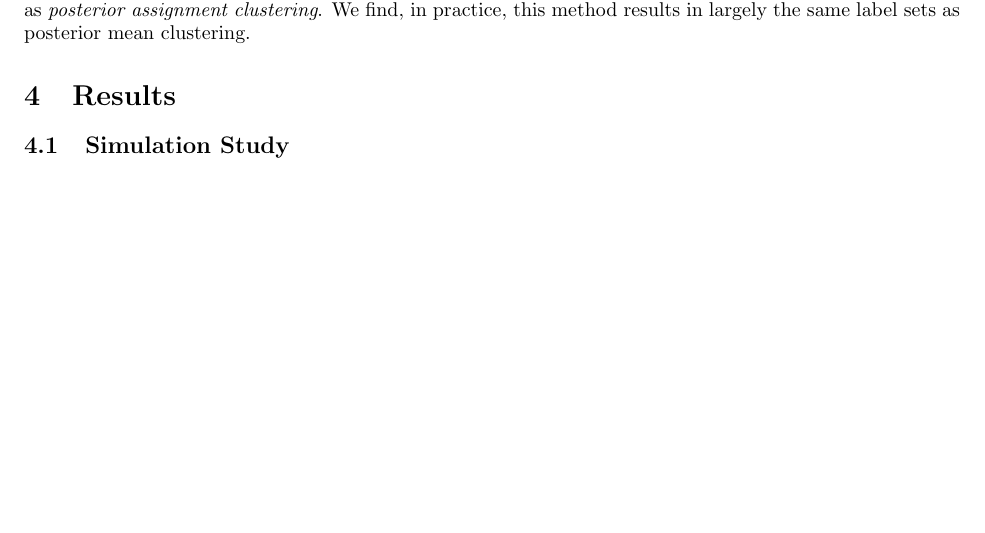
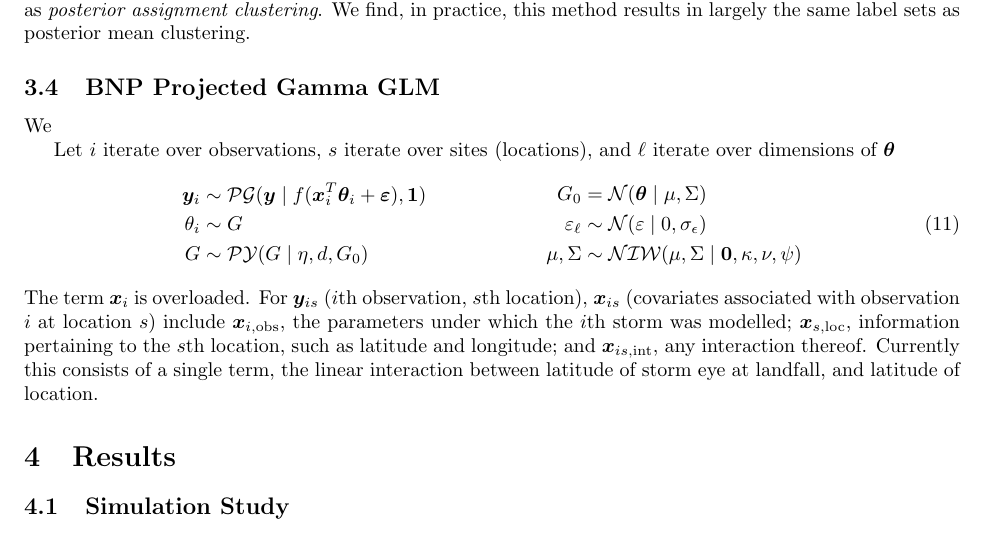
Before and after one commit to ptrubey/exapg, a LaTeX paper (main.tex, which reads t03_methodology.tex): part of page 7 of 9 before the commit and part of page 7 of 10 after it, cut so that both start at the same text, the shorter picture padded with empty space. Compiled offline with pdfLaTeX.

Commit message:
Updates from Overleaf

```diff
--- a/t03_methodology.tex
+++ b/t03_methodology.tex
@@ -152,7 +152,32 @@ Alternative to posterior mean clustering, we could instead take samples of
 % There is a rich field of literature on assigning cluster labels to a netork graph.
 % }
 
+\subsection{BNP Projected Gamma GLM}
+We
 
+
+
+Let $i$ iterate over observations, $s$ iterate over sites (locations), and $\ell$ iterate over
+    dimensions of $\bm{\theta}$
+\begin{equation}
+    \begin{aligned}
+        \bm{y}_i &\sim \mathcal{PG}(\bm{y}\mid f(\bm{x}_i^T\bm{\theta}_i + \bm{\varepsilon}), \bm{1})\\
+        \theta_i &\sim G\\
+        G &\sim \mathcal{PY}(G\mid\eta, d, G_0)
+    \end{aligned}
+    ~\hspace{2cm}
+    \begin{aligned}
+        G_0 &= \mathcal{N}(\bm{\theta} \mid \mu, \Sigma)\\
+        \varepsilon_{\ell} &\sim \mathcal{N}(\varepsilon \mid 0, \sigma_{\epsilon})\\
+        \mu,\Sigma &\sim \mathcal{NIW}(\mu,\Sigma\mid \bm{0}, \kappa, \nu, \psi)
+    \end{aligned}
+\end{equation}
+The term $\bm{x}_i$ is overloaded.  For $\bm{y}_{is}$ ($i$th observation, $s$th location),
+    $\bm{x}_{is}$ (covariates associated with observation $i$ at location $s$) include $\bm{x}_{i,\text{obs}}$, the parameters under which the $i$th storm
+    was modelled; $\bm{x}_{s,\text{loc}}$, information pertaining to the $s$th location, such
+    as latitude and longitude; and $\bm{x}_{is,\text{int}}$, any interaction thereof.  Currently
+    this consists of a single term, the linear interaction between latitude of storm eye at landfall,
+    and latitude of location.
 
 
 
```
